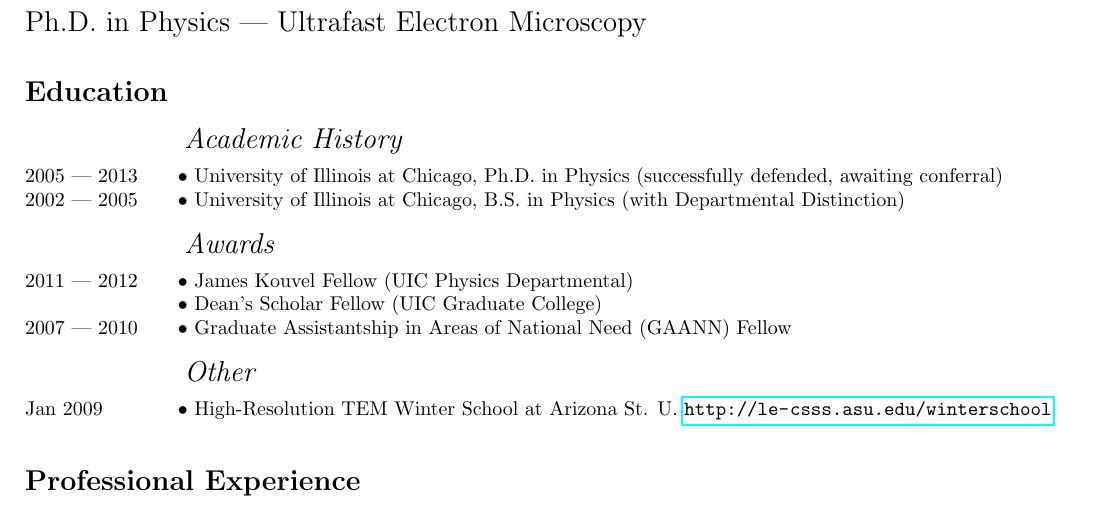
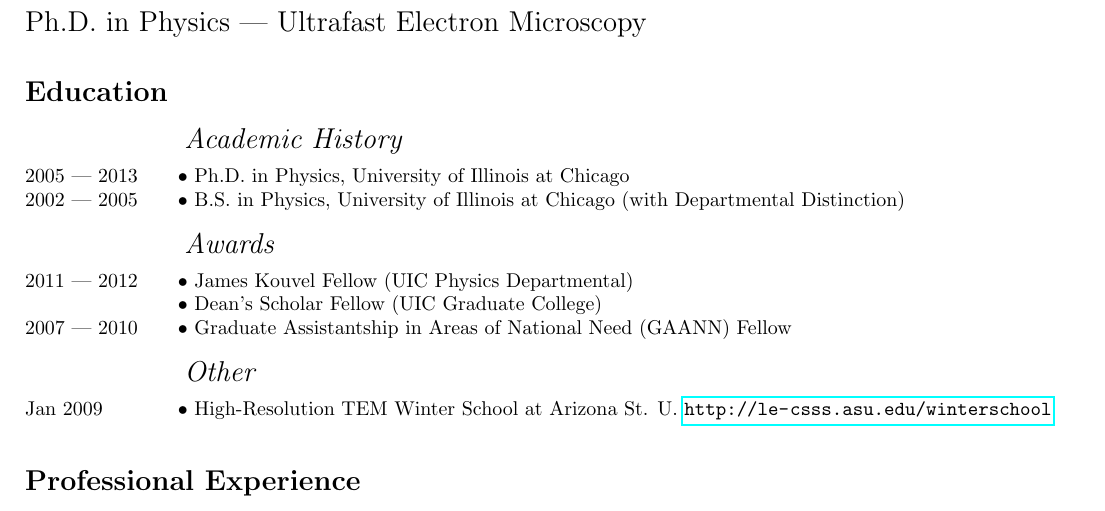
Before and after one commit to jberger/Curriculum_Vita, a LaTeX CV (main.tex, which reads education.tex): part of page 1 of 3, cut so that both start at the same text. Compiled offline with pdfLaTeX.

Commit message:
updated academic history

```diff
--- a/education.tex
+++ b/education.tex
@@ -2,8 +2,8 @@
 
   \subrubric{Academic History}
 
-  \entry*[2005 --- 2013] University of Illinois at Chicago, Ph.D. in Physics (successfully defended, awaiting conferral)
-  \entry*[2002 --- 2005] University of Illinois at Chicago, B.S. in Physics (with Departmental Distinction)
+  \entry*[2005 --- 2013] Ph.D. in Physics, University of Illinois at Chicago
+  \entry*[2002 --- 2005] B.S. in Physics, University of Illinois at Chicago (with Departmental Distinction)
 
   \subrubric{Awards}
 
```
